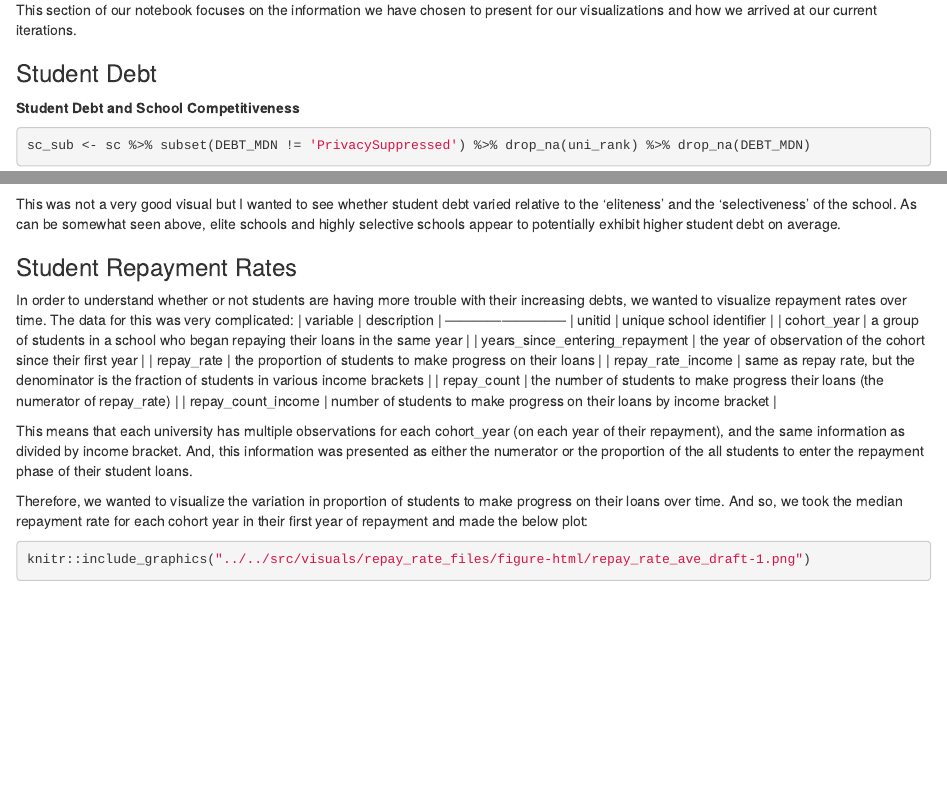
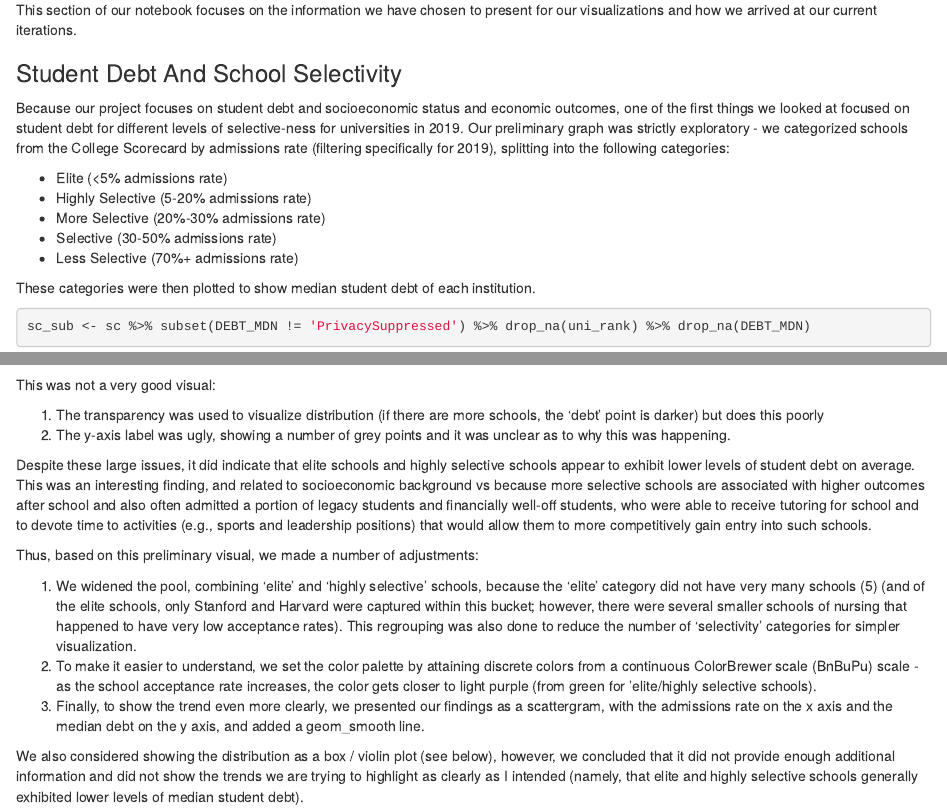
Before and after one commit to connixu/Group_G_HigherEd, an R Markdown document (ideas_drafts/Process Book/Process Book.Rmd): the page in a window 1100 px wide, from 3290 px down, and a second part further down, joined at a grey line. Rendered offline with R 4.5, knitr and Pandoc, with nearby package versions; some code elsewhere in the file could not run offline.

Commit message:
Process Book Changes
- Updated Ariel Grace and Connie Sections

````diff
--- a/ideas_drafts/Process Book/Process Book.Rmd
+++ b/ideas_drafts/Process Book/Process Book.Rmd
@@ -129,8 +129,17 @@ We then started trying to look at some trends that could be compiled into our vi
 ## Visuals Development Process
 This section of our notebook focuses on the information we have chosen to present for our visualizations and how we arrived at our current iterations.
 
-### Student Debt
-**Student Debt and School Competitiveness**
+### Student Debt And School Selectivity
+
+Because our project focuses on student debt and socioeconomic status and economic outcomes, one of the first things we looked at focused on student debt for different levels of selective-ness for universities in 2019. Our preliminary graph was strictly exploratory - we categorized schools from the College Scorecard by admissions rate (filtering specifically for 2019), splitting into the following categories:
+
+  - Elite (<5% admissions rate)
+  - Highly Selective (5-20% admissions rate)
+  - More Selective (20%-30% admissions rate)
+  - Selective (30-50% admissions rate)
+  - Less Selective (70%+ admissions rate)
+
+These categories were then plotted to show median student debt of each institution.
 ```{r competitiveness_student_debt, echo=TRUE,eval=TRUE, message=FALSE,warning=FALSE}
 sc_sub <- sc %>% subset(DEBT_MDN != 'PrivacySuppressed') %>% drop_na(uni_rank) %>% drop_na(DEBT_MDN)
 sc_sub$uni_rank_cat = factor(sc_sub$uni_rank, levels=c('elite','highly selective','selective','less selective','not selective'))
@@ -145,4 +154,20 @@ ggplot(sc_sub, aes(x=uni_rank_cat,y=DEBT_MDN)) +
   labs(fill = "Selectivity", y="Student Debt", x = "School Competitiveness")
 
 ```
-This was not a very good visual but I wanted to see whether student debt varied relative to the 'eliteness' and the 'selectiveness' of the school. As can be somewhat seen above, elite schools and highly selective schools appear to potentially exhibit higher student debt on average.
+
+This was not a very good visual:
+
+  1. The transparency was used to visualize distribution (if there are more schools, the 'debt' point is darker) but does this poorly
+  2. The y-axis label was ugly, showing a number of grey points and it was unclear as to why this was happening.
+
+Despite these large issues, it did indicate that elite schools and highly selective schools appear to  exhibit lower levels of student debt on average. This was an interesting finding, and related to socioeconomic background vs because more selective schools are associated with higher outcomes after school and also often admitted a portion of legacy students and financially well-off students, who were able to receive tutoring for school and to devote time to activities (e.g., sports and leadership positions) that would allow them to more competitively gain entry into such schools.
+
+Thus, based on this preliminary visual, we made a number of adjustments:
+
+  1. We widened the pool, combining 'elite' and 'highly selective' schools, because the 'elite' category did not have very many schools (5) (and of the elite schools, only Stanford and Harvard were captured within this bucket; however, there were several smaller schools of nursing that happened to have very low acceptance rates). This regrouping was also done to reduce the number of 'selectivity' categories for simpler visualization.
+  2. To make it easier to understand, we set the color palette by attaining discrete colors from  a continuous ColorBrewer scale (BnBuPu) scale - as the school acceptance rate increases, the color gets closer to light purple (from green for 'elite/highly selective schools).
+  3. Finally, to show the trend even more clearly, we presented our findings as a scattergram, with the admissions rate on the x axis and the median debt on the y axis, and added a geom_smooth line.
+
+We also considered showing the distribution as a box / violin plot (see below), however, we concluded that it did not provide enough additional information and did not show the trends we are trying to highlight as clearly as I intended (namely, that elite and highly selective schools generally exhibited lower levels of median student debt).
+
+```{r warning=F, message=F}
@@ -150,8 +178,10 @@ This was not a very good visual but I wanted to see whether student debt varied
 ### Student Repayment Rates
 
 In order to understand whether or not students are having more trouble with their increasing debts, we wanted to visualize repayment rates over time.  The data for this was very complicated:
-| variable | description |
---------------------------
+
+
+| variable                | description |
+|:----------------------- | ----------- |
 | unitid | unique school identifier |
 | cohort_year | a group of students in a school who began repaying their loans in the same year |
 | years_since_entering_repayment | the year of observation of the cohort since their first year |
````
Also changed, not shown: ideas_drafts/Process Book/Process Book.nb.html, ideas_drafts/Process Book/Process Book.Rmd (35 more changed lines), 1 other file.
